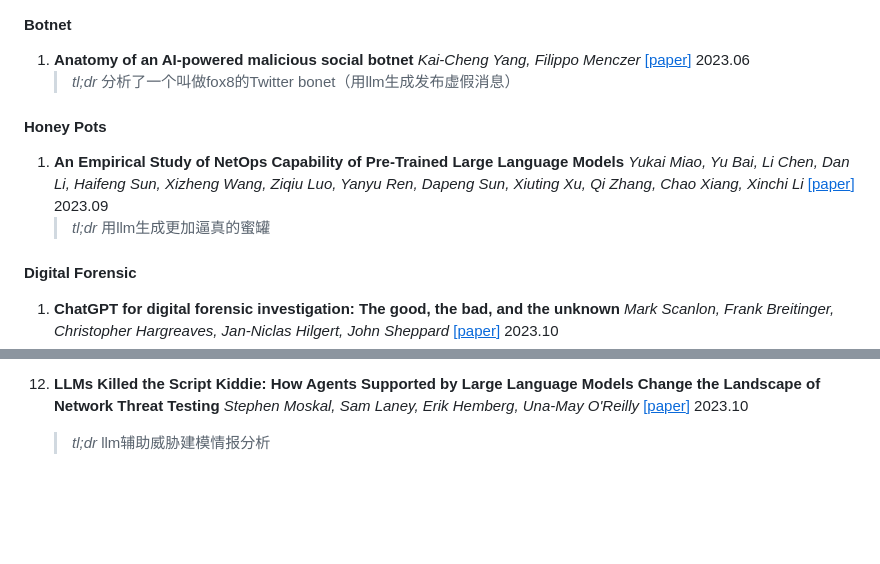
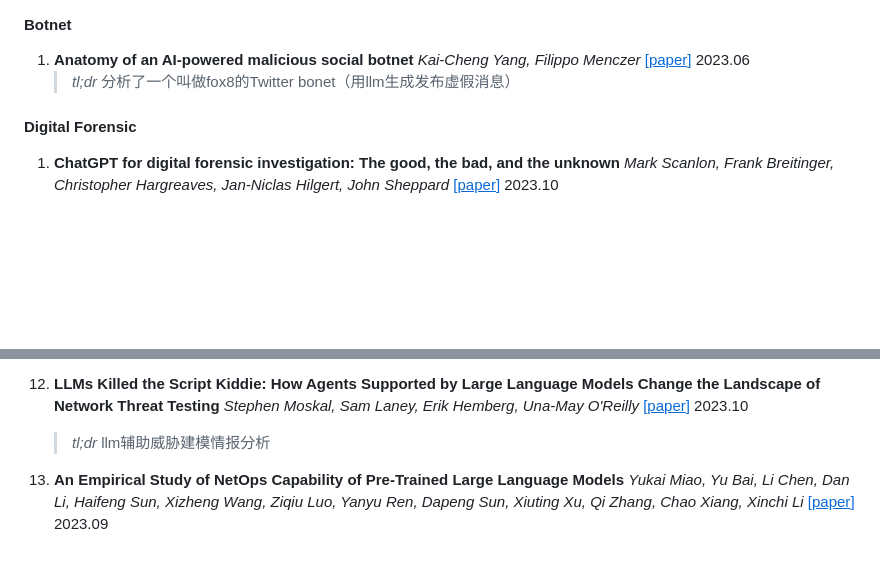
Before and after one commit to tmylla/Awesome-LLM4Cybersecurity, a Markdown page: README.md, 2 parts joined by grey strips. GitHub-like rendering; blank space fills up the shorter version.

```diff
--- a/README.md
+++ b/README.md
@@ -339,10 +339,6 @@
 
 
 
-#### Honey Pots
-
-1. **An Empirical Study of NetOps Capability of Pre-Trained Large Language Models** *Yukai Miao, Yu Bai, Li Chen, Dan Li, Haifeng Sun, Xizheng Wang, Ziqiu Luo, Yanyu Ren, Dapeng Sun, Xiuting Xu, Qi Zhang, Chao Xiang, Xinchi Li* [[<u>paper</u>]](https://arxiv.org/abs/2309.05557) 2023.09
-	> *tl;dr* 用llm生成更加逼真的蜜罐
 
 
 #### Digital Forensic
@@ -630,3 +626,5 @@
 
 2. **LLMs Killed the Script Kiddie: How Agents Supported by Large Language Models Change the Landscape of Network Threat Testing** *Stephen Moskal, Sam Laney, Erik Hemberg, Una-May O'Reilly* [[<u>paper</u>]](https://arxiv.org/abs/2310.06936) 2023.10
 	> *tl;dr* llm辅助威胁建模情报分析
+
+1. **An Empirical Study of NetOps Capability of Pre-Trained Large Language Models** *Yukai Miao, Yu Bai, Li Chen, Dan Li, Haifeng Sun, Xizheng Wang, Ziqiu Luo, Yanyu Ren, Dapeng Sun, Xiuting Xu, Qi Zhang, Chao Xiang, Xinchi Li* [[<u>paper</u>]](https://arxiv.org/abs/2309.05557) 2023.09
```
